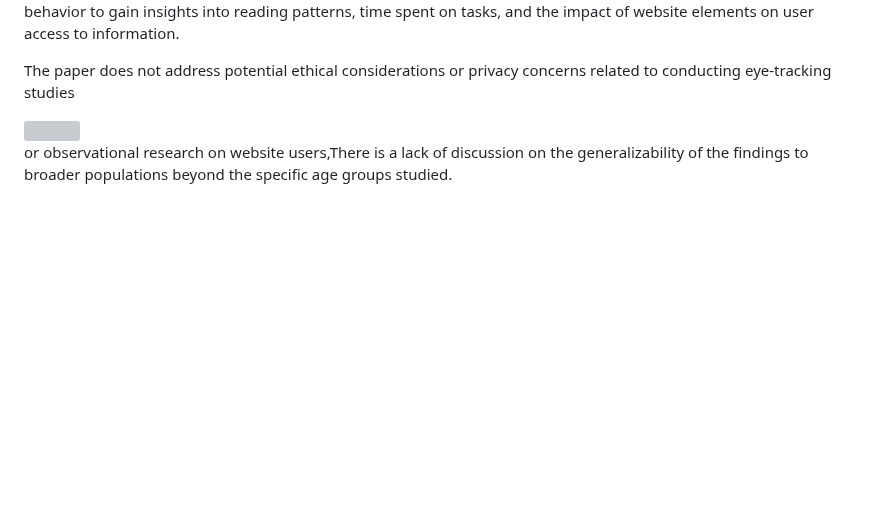
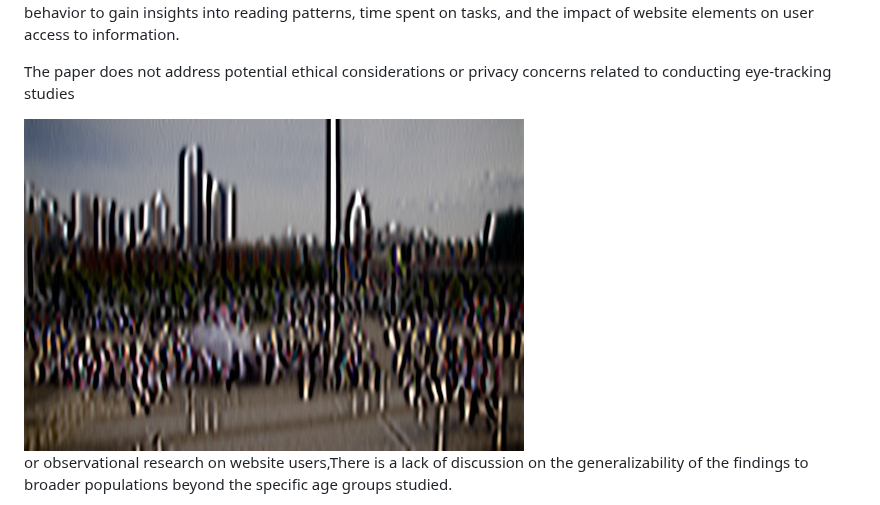
Before and after one commit to saivenkatreddy29/Website-for-people-with-visual-difficulty, a Markdown page: README.md, the part around the change. GitHub-like rendering; blank space fills up the shorter version; grey boxes are pictures that could not be loaded.

```diff
--- a/README.md
+++ b/README.md
@@ -103,7 +103,7 @@ information.
 The paper does not address potential ethical considerations or privacy
 concerns related to conducting eye-tracking studies
 
-<img src="./hixg01ab.png" style="width:2in;height:1.328in" />
+<img src="Report_images/hixg01ab.png" style="width:2in;height:1.328in" />
 
 or observational research on website users,There is a lack of discussion
 on the generalizability of the findings to broader populations beyond
```
